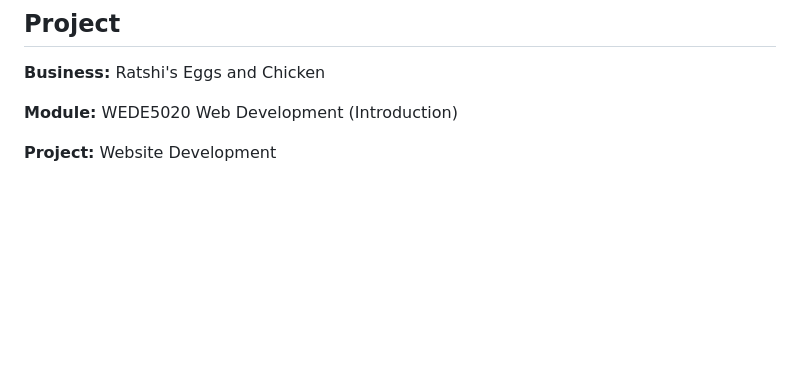
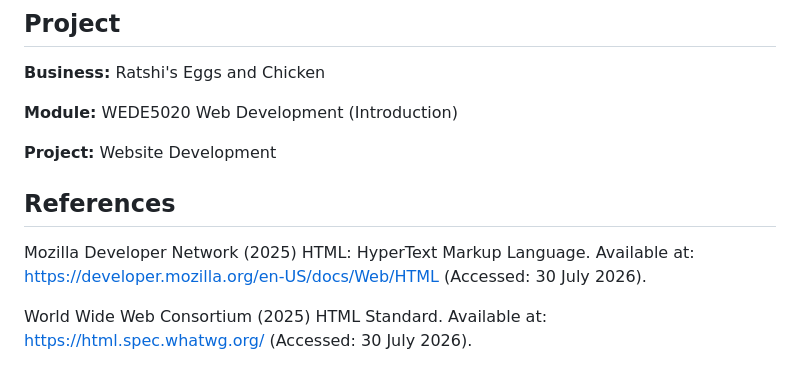
Before and after one commit to Zwivhuya01977/Ratshis_Eggs_Chicken, a Markdown page: README.md, the part around the change. Rendered like a GitHub page; blank space fills up the shorter version.

Commit message:
Update README references

```diff
--- a/README.md
+++ b/README.md
@@ -128,3 +128,8 @@ The HTML pages are tested by checking that:
 **Module:** WEDE5020 Web Development (Introduction)
 
 **Project:** Website Development
+## References
+
+Mozilla Developer Network (2025) HTML: HyperText Markup Language. Available at: https://developer.mozilla.org/en-US/docs/Web/HTML (Accessed: 30 July 2026).
+
+World Wide Web Consortium (2025) HTML Standard. Available at: https://html.spec.whatwg.org/ (Accessed: 30 July 2026).
```
